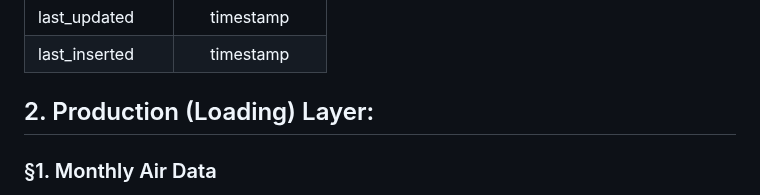
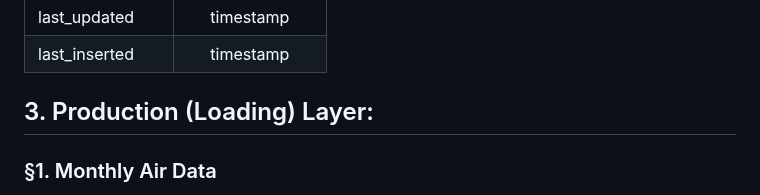
Before and after one commit to shalabyamr/Web_Maps_with_Auto_ML_Forecasts, a Markdown page: README.md, the part around the change. GitHub-like rendering.

```diff
--- a/README.md
+++ b/README.md
@@ -241,7 +241,7 @@ into the **second** production table "**FACT_MONTHLY_AIR_DATA_TRANSPOSE** in _**
 | last_inserted     |    timestamp     |
 
 
-## 2. Production (Loading) Layer:
+## 3. Production (Loading) Layer:
 ### §1. Monthly Air Data
 The staging table _stg_monthly_air_data_ creted from the Ontario monthly air quality (https://dd.weather.gc.ca/air_quality/aqhi/ont/observation/monthly/csv/) ingested and converted into the **first** production table "**FACT_MONTHLY_AIR_DATA** in _**"PUBLIC"**_ Schema with the following two conditions:
 
```
